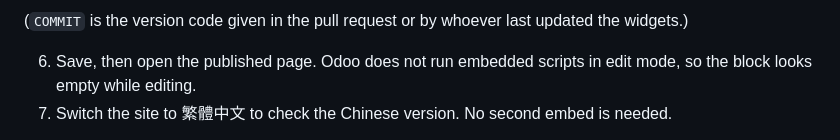
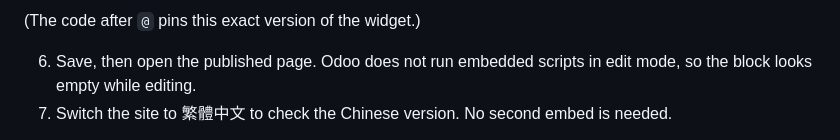
Before and after one commit to antoinesjc/Polylocal, a Markdown page: widgets/README.md, the part around one of its changes. GitHub-like rendering.

````diff
--- a/widgets/README.md
+++ b/widgets/README.md
@@ -25,6 +25,6 @@ Drop-in widgets for the Odoo site at polylocal.eu.
 ```
 
-(`COMMIT` is the version code given in the pull request or by whoever last updated the widgets.)
+(The code after `@` pins this exact version of the widget.)
 
 6. Save, then open the published page. Odoo does not run embedded scripts in edit mode, so the block looks empty while editing.
 7. Switch the site to 繁體中文 to check the Chinese version. No second embed is needed.
````
Also changed, not shown: other parts of widgets/README.md (+2 -2 lines).
